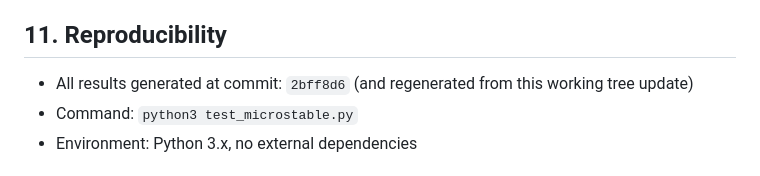
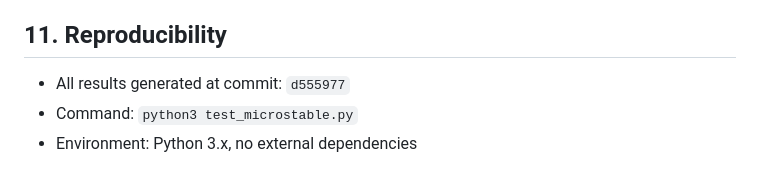
Before and after one commit to kjaylee/microstable, a Markdown page: docs/whitepaper.md, the part around the change. GitHub-like rendering.

Commit message:
docs: add reproducibility commit hash for M4 results

```diff
--- a/docs/whitepaper.md
+++ b/docs/whitepaper.md
@@ -328,7 +328,7 @@ In that sense, microstable follows the same engineering ethos that inspired it:
 
 ## 11. Reproducibility
 
-- All results generated at commit: `2bff8d6` (and regenerated from this working tree update)
+- All results generated at commit: `d555977`
 - Command: `python3 test_microstable.py`
 - Environment: Python 3.x, no external dependencies
 
```
